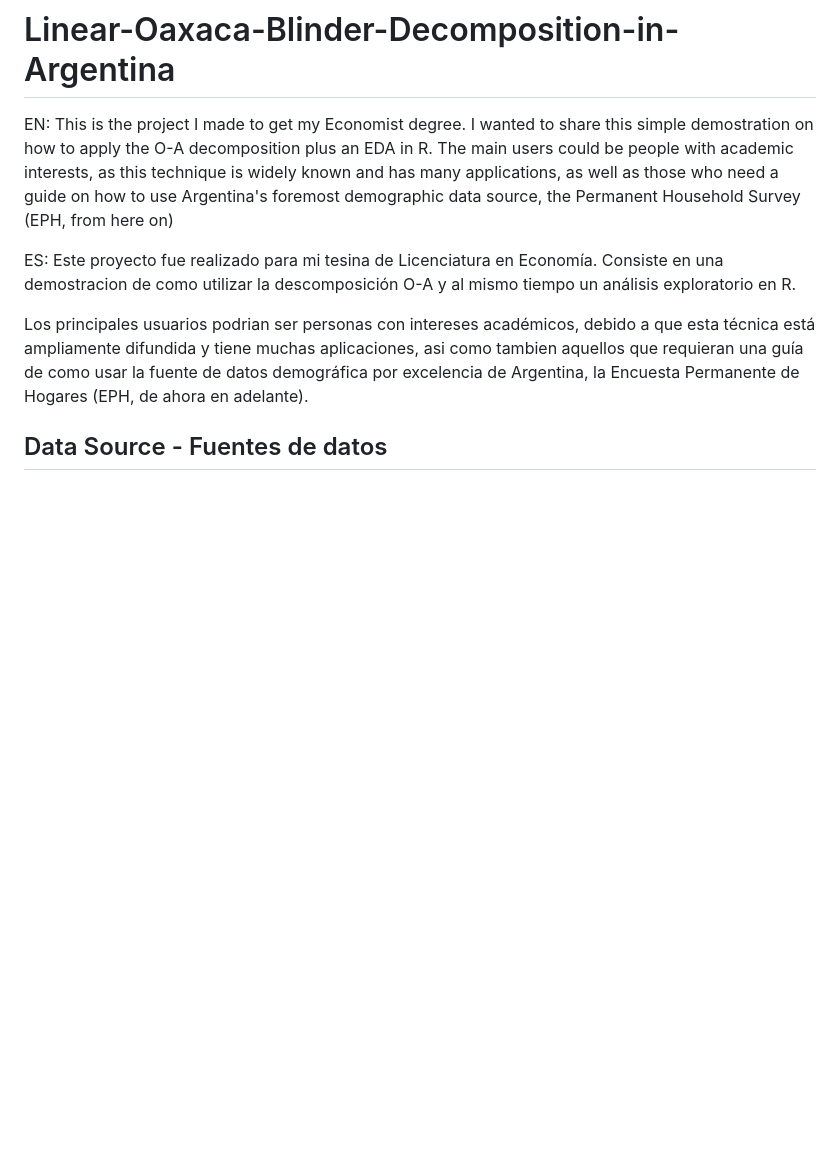
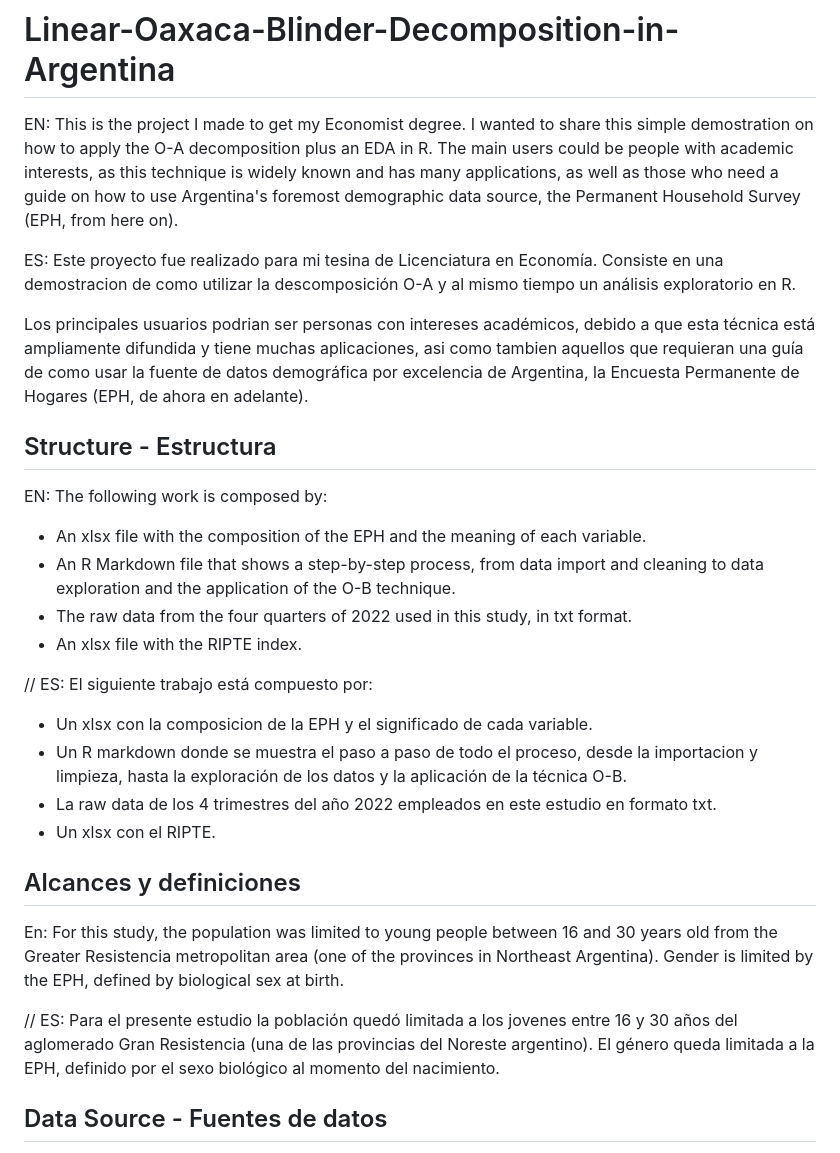
Before and after one commit to AgustinxT/Linear-Oaxaca-Blinder-Decomposition-in-Argentina, a Markdown page: README.md, the part around the change. Rendered like a GitHub page; blank space fills up the shorter version.

```diff
--- a/README.md
+++ b/README.md
@@ -1,11 +1,41 @@
 # Linear-Oaxaca-Blinder-Decomposition-in-Argentina
 EN: This is the project I made to get my Economist degree. I wanted to share this simple demostration on how to apply the O-A decomposition plus an EDA in R.
-The main users could be people with academic interests, as this technique is widely known and has many applications, as well as those who need a guide on how to use Argentina's foremost demographic data source, the Permanent Household Survey (EPH, from here on)
+The main users could be people with academic interests, as this technique is widely known and has many applications, as well as those who need a guide on how to use Argentina's foremost demographic data source, the Permanent Household Survey (EPH, from here on).
 
 
 ES: Este proyecto fue realizado para mi tesina de Licenciatura en Economía. Consiste en una demostracion de como utilizar la descomposición O-A y al mismo tiempo un análisis exploratorio en R.
 
 Los principales usuarios podrian ser personas con intereses académicos, debido a que esta técnica está ampliamente difundida y tiene muchas aplicaciones, asi como tambien aquellos que requieran una guía de como usar la fuente de datos demográfica por excelencia de Argentina, la Encuesta Permanente de Hogares (EPH, de ahora en adelante).
+
+
+## Structure - Estructura
+EN:
+The following work is composed by:
+
+* An xlsx file with the composition of the EPH and the meaning of each variable.
+* An R Markdown file that shows a step-by-step process, from data import and cleaning to data exploration and the application of the O-B technique.
+* The raw data from the four quarters of 2022 used in this study, in txt format.
+* An xlsx file with the RIPTE index.
+
+//
+ES:
+El siguiente trabajo está compuesto por:
+* Un xlsx con la composicion de la EPH y el significado de cada variable.
+* Un R markdown donde se muestra el paso a paso de todo el proceso, desde la importacion y limpieza, hasta la exploración de los datos y la aplicación de la técnica O-B.
+* La raw data de los 4 trimestres del año 2022 empleados en este estudio en formato txt.
+* Un xlsx con el RIPTE.
+
+
+## Alcances y definiciones
+En:
+For this study, the population was limited to young people between 16 and 30 years old from the Greater Resistencia metropolitan area (one of the provinces in Northeast Argentina).
+Gender is limited by the EPH, defined by biological sex at birth.
+
+//
+ES:
+Para el presente estudio la población quedó limitada a los jovenes entre 16 y 30 años del aglomerado Gran Resistencia (una de las provincias del Noreste argentino).
+El género queda limitada a la EPH, definido por el sexo biológico al momento del nacimiento.
+
 
 ## Data Source - Fuentes de datos
 EN: The data used comes from the Permanent Household Survey (EPH), as mentioned in the previous section. This is a national program for the systematic and ongoing production of social indicators conducted by the National Institute of Statistics and Censuses (INDEC), which provides insights into the sociodemographic and economic characteristics of the population
```
